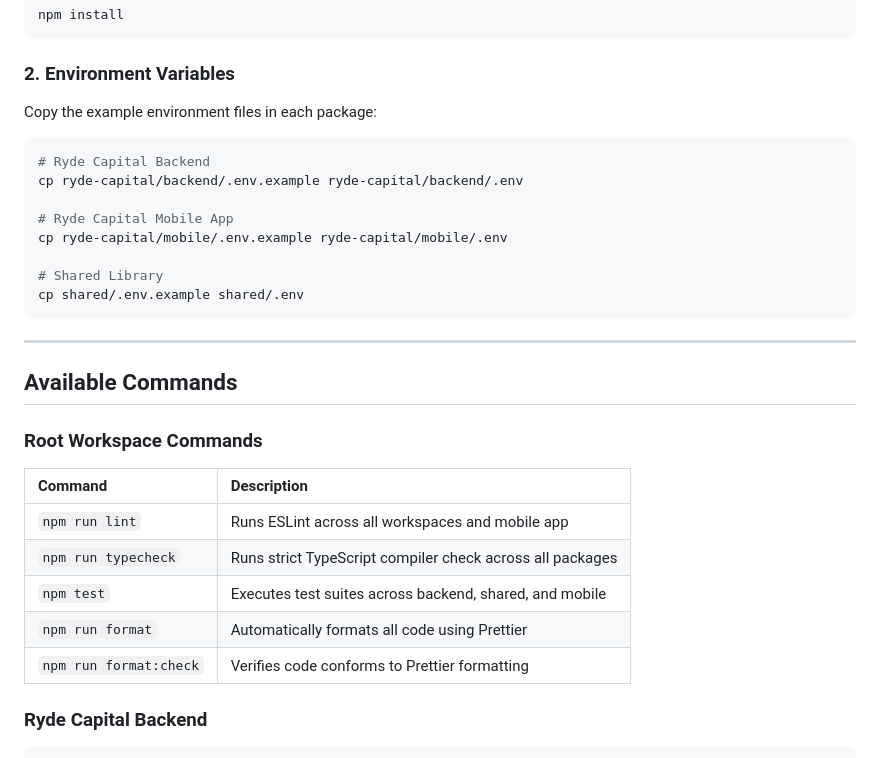
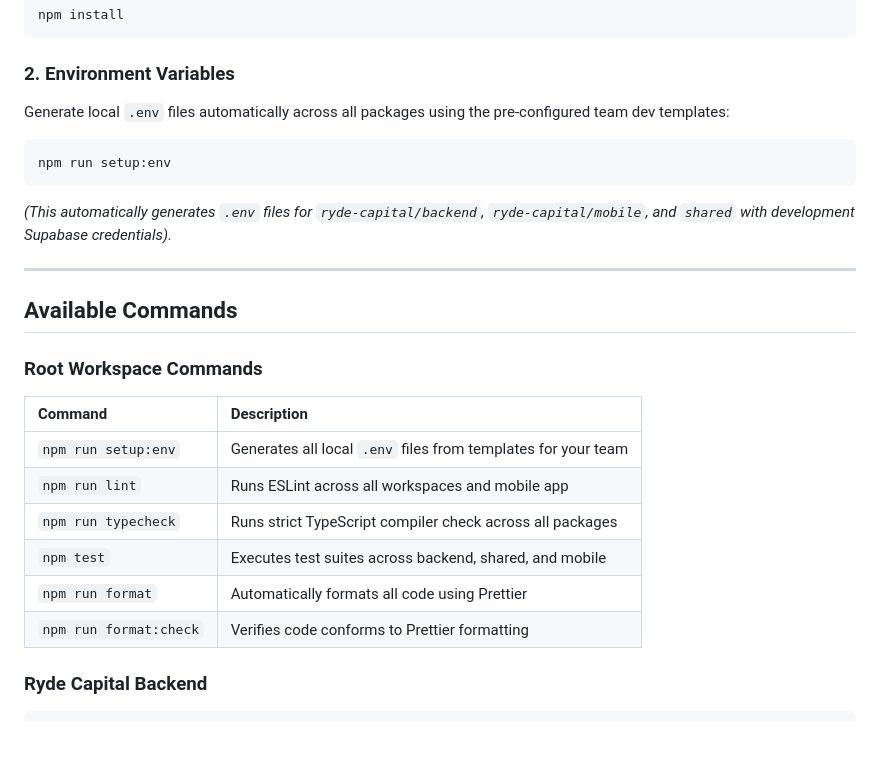
Before and after one commit to Hariprasath2611/Ryde, a Markdown page: README.md, the part around the change. Drawn GitHub-style.

Commit message:
docs: update environment setup instructions and workspace commands in README

````diff
--- a/README.md
+++ b/README.md
@@ -98,18 +98,13 @@ npm install
 
 ### 2. Environment Variables
 
-Copy the example environment files in each package:
+Generate local `.env` files automatically across all packages using the pre-configured team dev templates:
 
 ```bash
-# Ryde Capital Backend
-cp ryde-capital/backend/.env.example ryde-capital/backend/.env
+npm run setup:env
+```
 
-# Ryde Capital Mobile App
-cp ryde-capital/mobile/.env.example ryde-capital/mobile/.env
-
-# Shared Library
-cp shared/.env.example shared/.env
-```
+*(This automatically generates `.env` files for `ryde-capital/backend`, `ryde-capital/mobile`, and `shared` with development Supabase credentials).*
 
 ---
 
@@ -117,13 +112,14 @@ cp shared/.env.example shared/.env
 
 ### Root Workspace Commands
 
-| Command                | Description                                               |
-| :--------------------- | :-------------------------------------------------------- |
-| `npm run lint`         | Runs ESLint across all workspaces and mobile app          |
-| `npm run typecheck`    | Runs strict TypeScript compiler check across all packages |
-| `npm test`             | Executes test suites across backend, shared, and mobile   |
-| `npm run format`       | Automatically formats all code using Prettier             |
-| `npm run format:check` | Verifies code conforms to Prettier formatting             |
+| Command | Description |
+| :--- | :--- |
+| `npm run setup:env` | Generates all local `.env` files from templates for your team |
+| `npm run lint` | Runs ESLint across all workspaces and mobile app |
+| `npm run typecheck` | Runs strict TypeScript compiler check across all packages |
+| `npm test` | Executes test suites across backend, shared, and mobile |
+| `npm run format` | Automatically formats all code using Prettier |
+| `npm run format:check` | Verifies code conforms to Prettier formatting |
 
 ### Ryde Capital Backend
 
````
